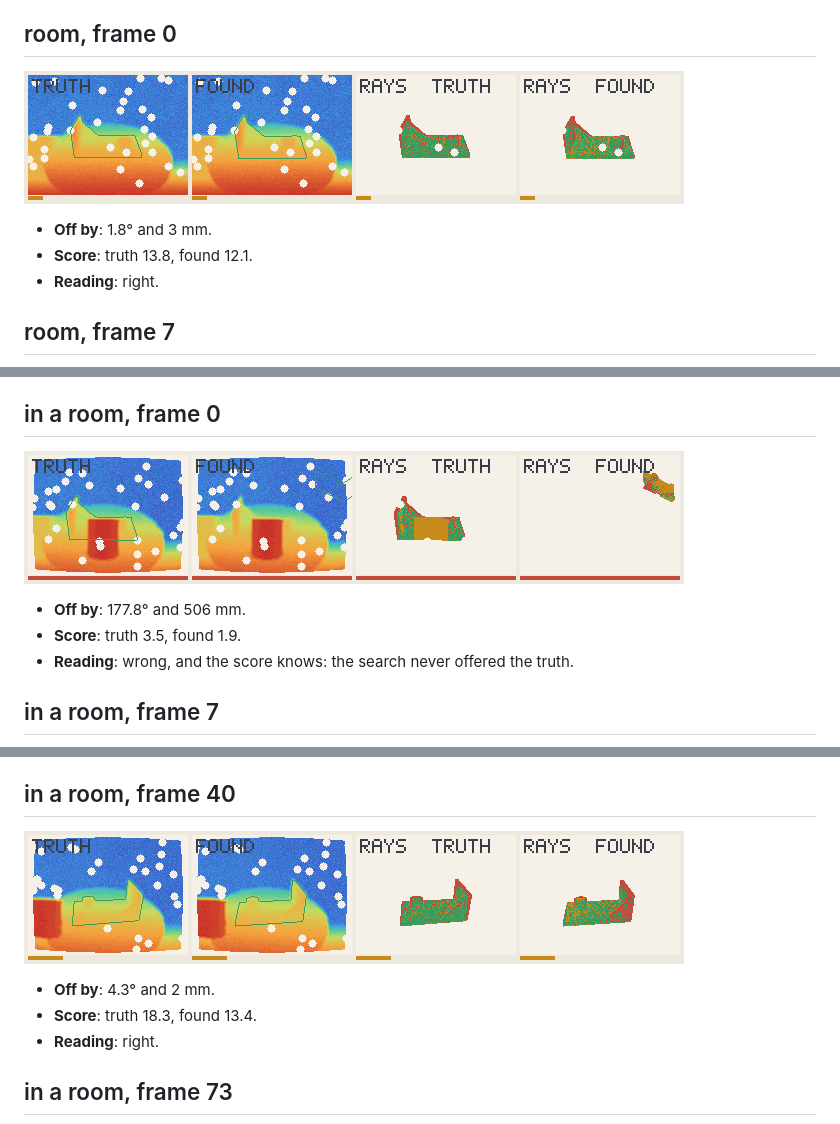
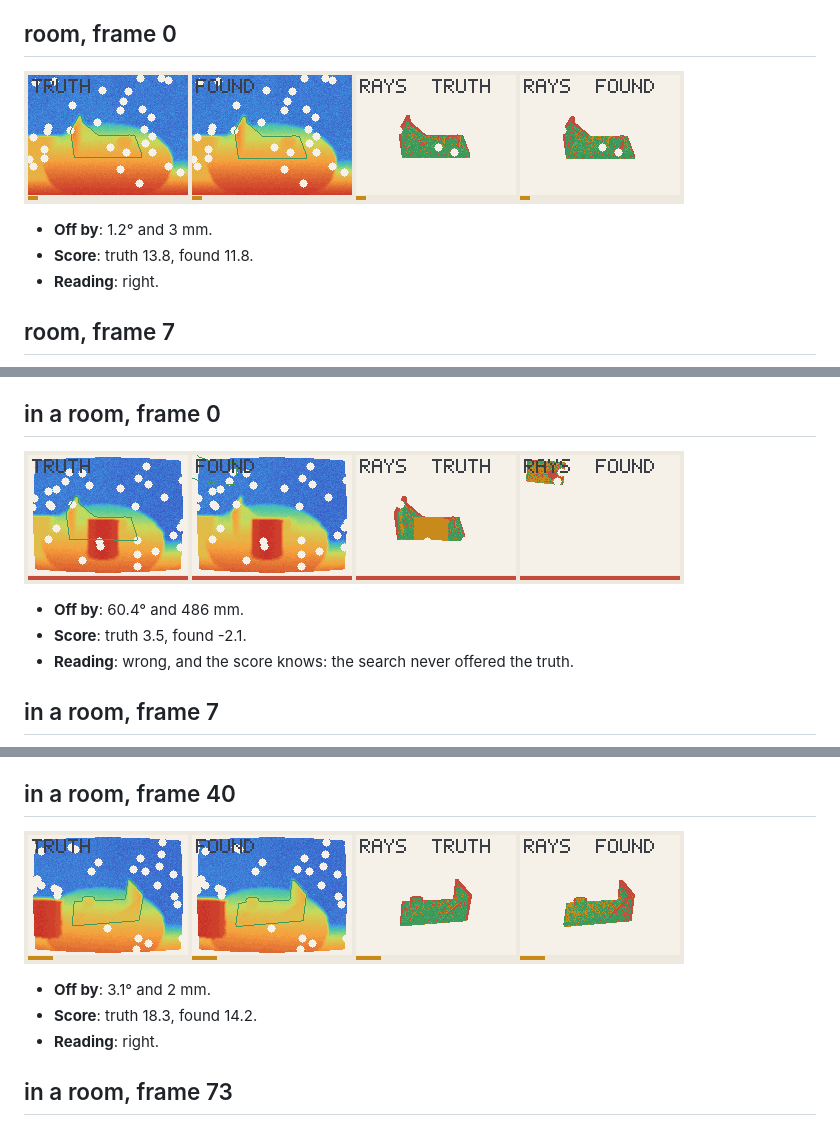
Before and after one commit to Ophiase/congru, a Markdown page: docs/projection-cases.md, 3 parts joined by grey strips. GitHub-like rendering; pictures changed too: docs/figures/projection/in-a-room-00.gif, docs/figures/projection/in-a-room-40.gif, docs/figures/projection/room-00.gif.

Commit message:
The projection cases, from the current search

```diff
--- a/docs/projection-cases.md
+++ b/docs/projection-cases.md
@@ -78,8 +78,8 @@ never offered the truth; above it, the score itself fails. Written by
 
 ![room-00](figures/projection/room-00.gif)
 
-- **Off by**: 1.8° and 3 mm.
-- **Score**: truth 13.8, found 12.1.
+- **Off by**: 1.2° and 3 mm.
+- **Score**: truth 13.8, found 11.8.
 - **Reading**: right.
 
 ## room, frame 7
@@ -110,8 +110,8 @@ never offered the truth; above it, the score itself fails. Written by
 
 ![in-a-room-00](figures/projection/in-a-room-00.gif)
 
-- **Off by**: 177.8° and 506 mm.
-- **Score**: truth 3.5, found 1.9.
+- **Off by**: 60.4° and 486 mm.
+- **Score**: truth 3.5, found -2.1.
 - **Reading**: wrong, and the score knows: the search never offered the truth.
 
 ## in a room, frame 7
@@ -134,8 +134,8 @@ never offered the truth; above it, the score itself fails. Written by
 
 ![in-a-room-40](figures/projection/in-a-room-40.gif)
 
-- **Off by**: 4.3° and 2 mm.
-- **Score**: truth 18.3, found 13.4.
+- **Off by**: 3.1° and 2 mm.
+- **Score**: truth 18.3, found 14.2.
 - **Reading**: right.
 
 ## in a room, frame 73
```
